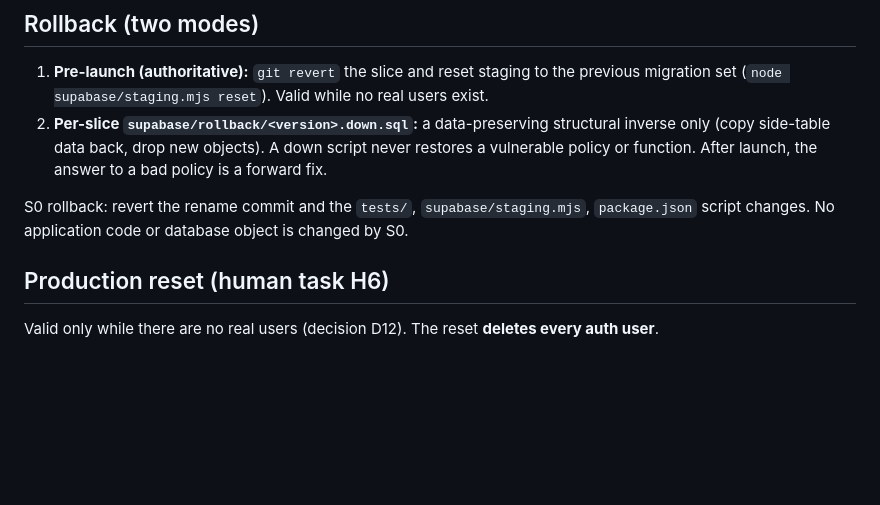
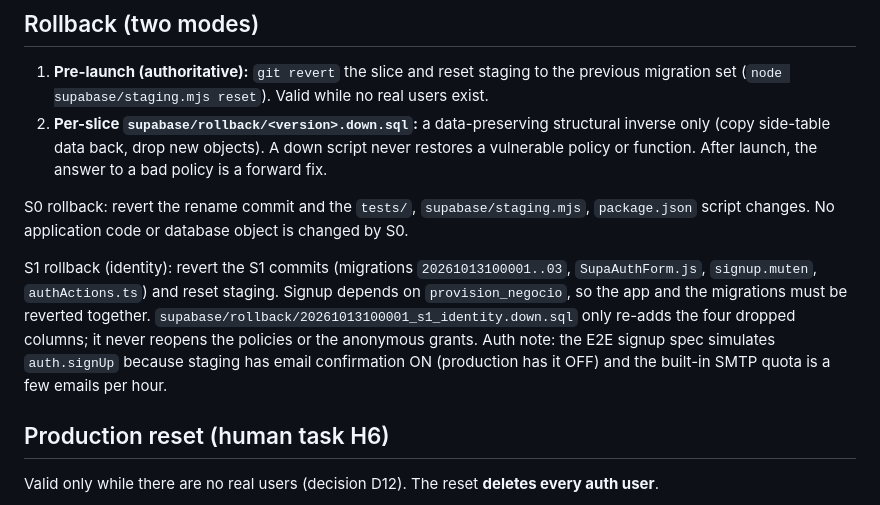
Before and after one commit to DevDogsShikamo/Dev.Dogs, a Markdown page: supabase/README.md, the part around the change. GitHub-like rendering; blank space fills up the shorter version.

Commit message:
docs(supabase): nota de rollback de la slice de identidad y estado de Auth en staging

```diff
--- a/supabase/README.md
+++ b/supabase/README.md
@@ -99,6 +99,13 @@ truncate supabase_migrations.schema_migrations;
 S0 rollback: revert the rename commit and the `tests/`, `supabase/staging.mjs`, `package.json`
 script changes. No application code or database object is changed by S0.
 
+S1 rollback (identity): revert the S1 commits (migrations `20261013100001..03`, `SupaAuthForm.js`,
+`signup.muten`, `authActions.ts`) and reset staging. Signup depends on `provision_negocio`, so the app
+and the migrations must be reverted together. `supabase/rollback/20261013100001_s1_identity.down.sql`
+only re-adds the four dropped columns; it never reopens the policies or the anonymous grants.
+Auth note: the E2E signup spec simulates `auth.signUp` because staging has email confirmation ON
+(production has it OFF) and the built-in SMTP quota is a few emails per hour.
+
 ## Production reset (human task H6)
 
 Valid only while there are no real users (decision D12). The reset **deletes every auth user**.
```
